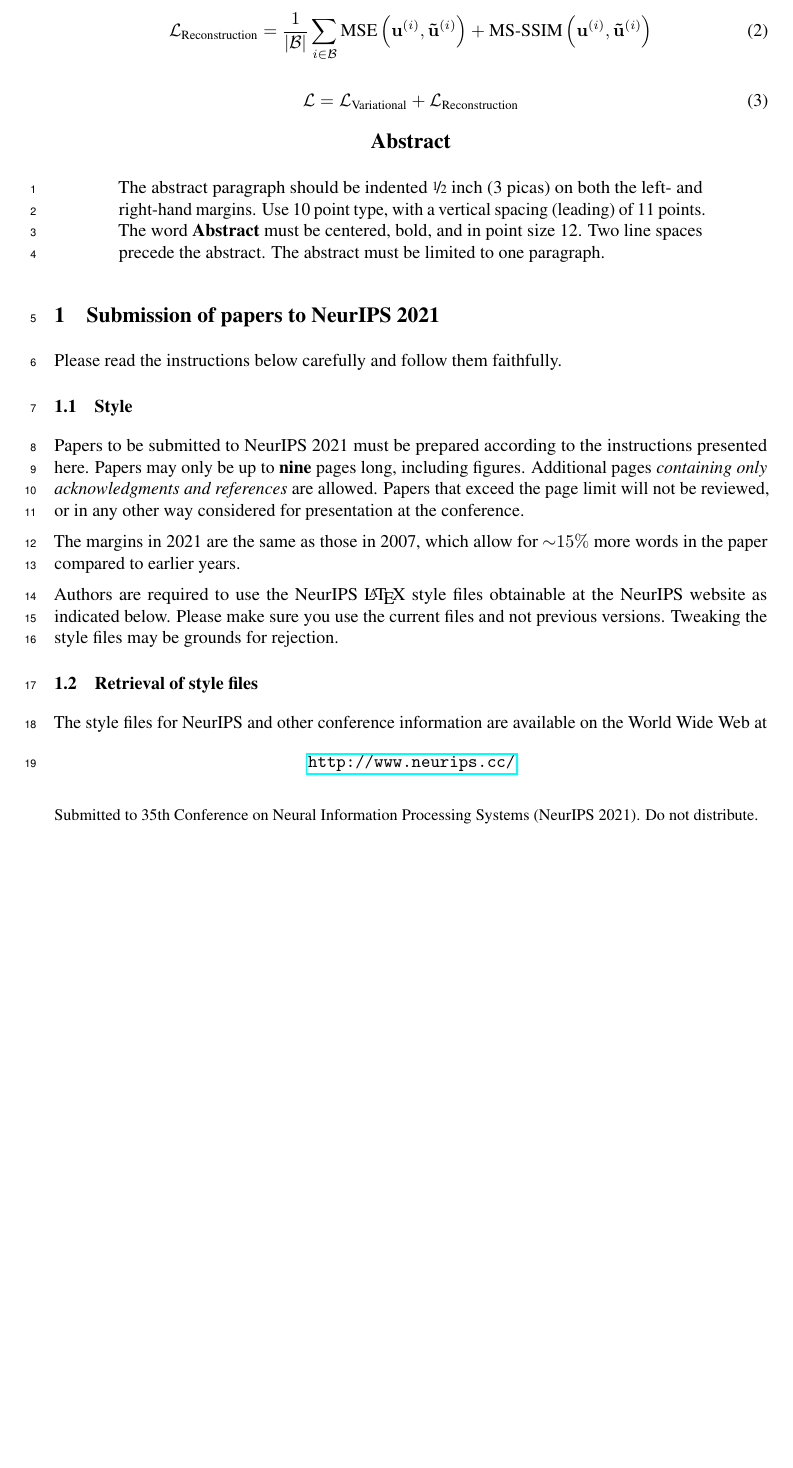
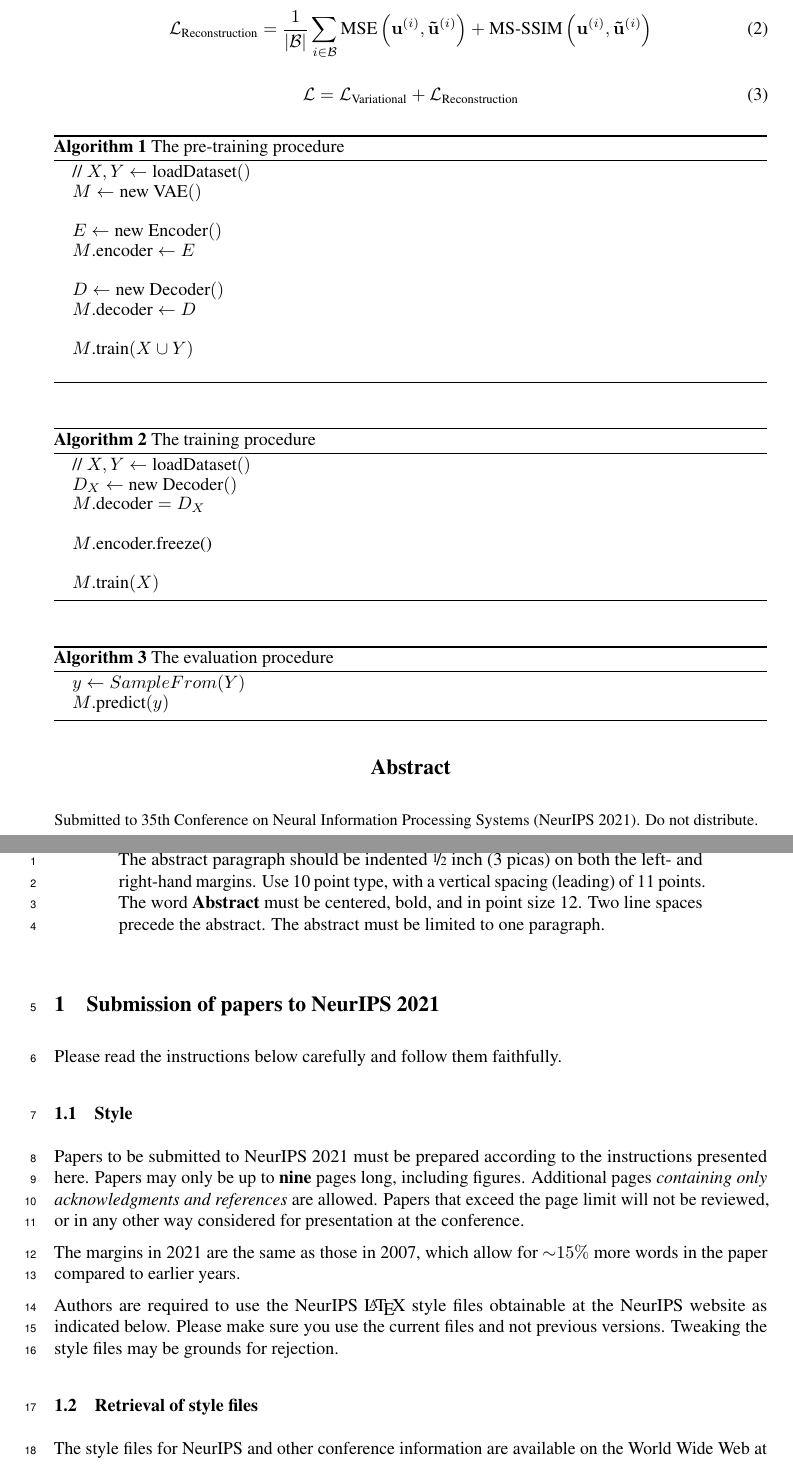
Before and after one commit to HareshNasit/CSC413-Project, a LaTeX paper (report/report.tex): part of page 1 of 7 before the commit and two parts of pages 1 and 2 of 7 after it, the two joined at a grey line, cut so that both start at the same text, the shorter picture padded with empty space. Compiled offline with pdfLaTeX.

Commit message:
Add algorithm boxes

```diff
--- a/report/report.tex
+++ b/report/report.tex
@@ -27,6 +27,8 @@
 \usepackage{microtype}      % microtypography
 \usepackage{xcolor}         % colors
 \usepackage{amsmath}
+\usepackage{algorithm}      % algorithms
+\usepackage{algpseudocode}  % algorithms
 
 \title{Formatting Instructions For NeurIPS 2021}
 
@@ -109,6 +111,44 @@
 \end{equation}
 
 % TODO: algo box
+\begin{algorithm}[H]
+\caption{The pre-training procedure}\label{alg:pre-train}
+\begin{algorithmic}
+  \State{// $X, Y \gets \text{loadDataset}()$}
+  \State{$M \gets \text{new VAE}()$}
+  \State{}
+  \State{$E \gets \text{new Encoder}()$}
+  \State{$M\text{.encoder} \gets E$}
+  \State{}
+  \State{$D \gets \text{new Decoder}()$}
+  \State{$M\text{.decoder} \gets D$}
+  \State{}
+  \State{$M\text{.train}(X \cup Y)$}
+  \State{}
+\end{algorithmic}
+\end{algorithm}
+
+\begin{algorithm}[H]
+\caption{The training procedure}\label{alg:train}
+\begin{algorithmic}
+  \State{// $X, Y \gets \text{loadDataset}()$}
+  \State{$D_X \gets \text{new Decoder}()$}
+  \State{$M\text{.decoder} = D_X$}
+  \State{}
+  \State{$M$.encoder.freeze()}
+  \State{}
+  \State{$M\text{.train}(X)$}
+  \end{algorithmic}
+\end{algorithm}
+
+
+\begin{algorithm}[H]
+\caption{The evaluation procedure}\label{alg:eval}
+\begin{algorithmic}
+  \State{$y \gets SampleFrom(Y)$}
+  \State{$M\text{.predict}(y)$}
+\end{algorithmic}
+\end{algorithm}
 
 % Template:
 
```
Also changed, not shown: report/report.pdf, 5 other files.
